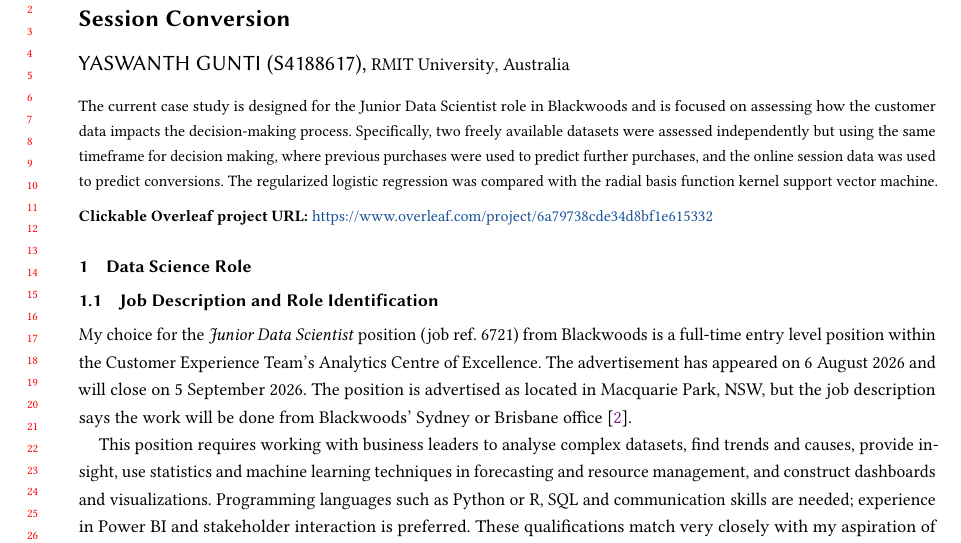
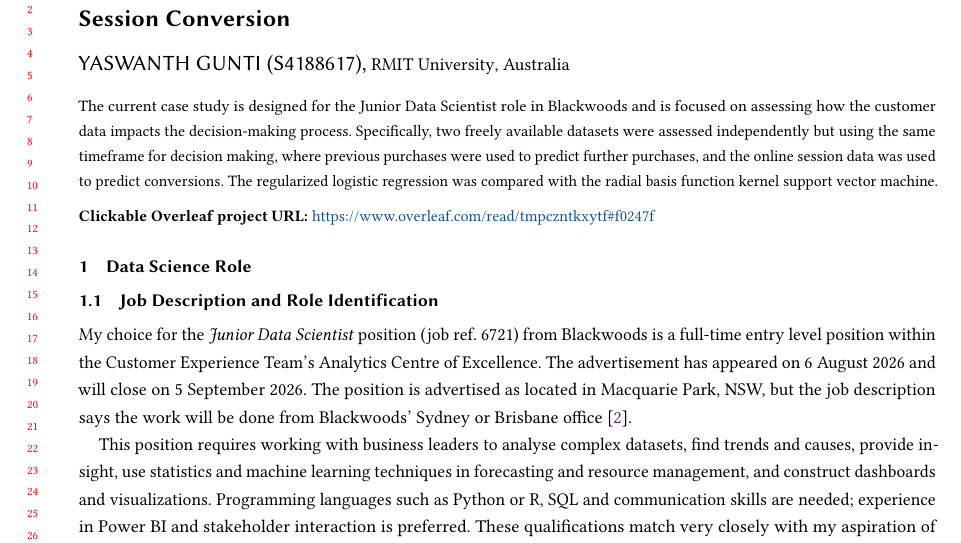
Before and after one commit to Yaswanthgunti/blackwoods-customers-insights, a LaTeX paper (report/overleaf/00_main.tex, which reads report/overleaf/00_macros.tex): part of page 1 of 12, cut so that both start at the same text. Compiled offline with pdfLaTeX.

Commit message:
Update Overleaf project URL in macros file

```diff
--- a/report/overleaf/00_macros.tex
+++ b/report/overleaf/00_macros.tex
@@ -14,7 +14,7 @@
 
 % Replace these two placeholders after importing the project into Overleaf and
 % publishing the reproducibility repository.
-\newcommand{\overleafprojecturl}{https://www.overleaf.com/project/6a79738cde34d8bf1e615332}
+\newcommand{\overleafprojecturl}{https://www.overleaf.com/read/tmpczntkxytf#f0247f}
 \newcommand{\githubprojecturl}{https://github.com/Yaswanthgunti/blackwoods-customers-insights}
 
 \newcommand{\wordcount}[1]{\noindent\textbf{[Word count: #1]}} %macro for word count
```
